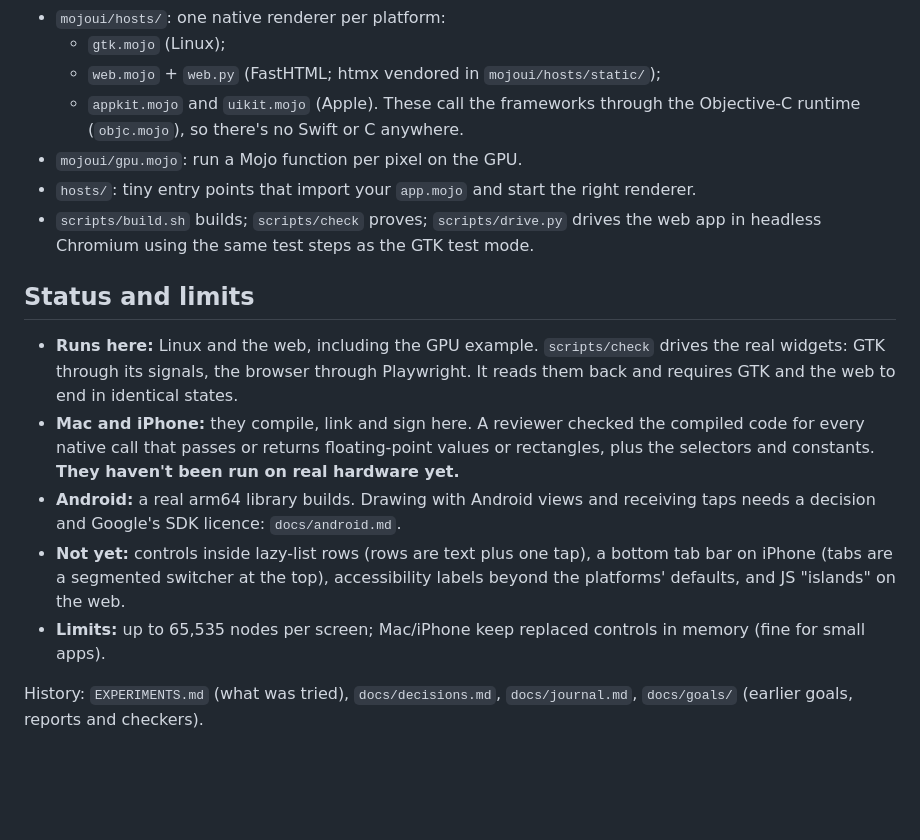
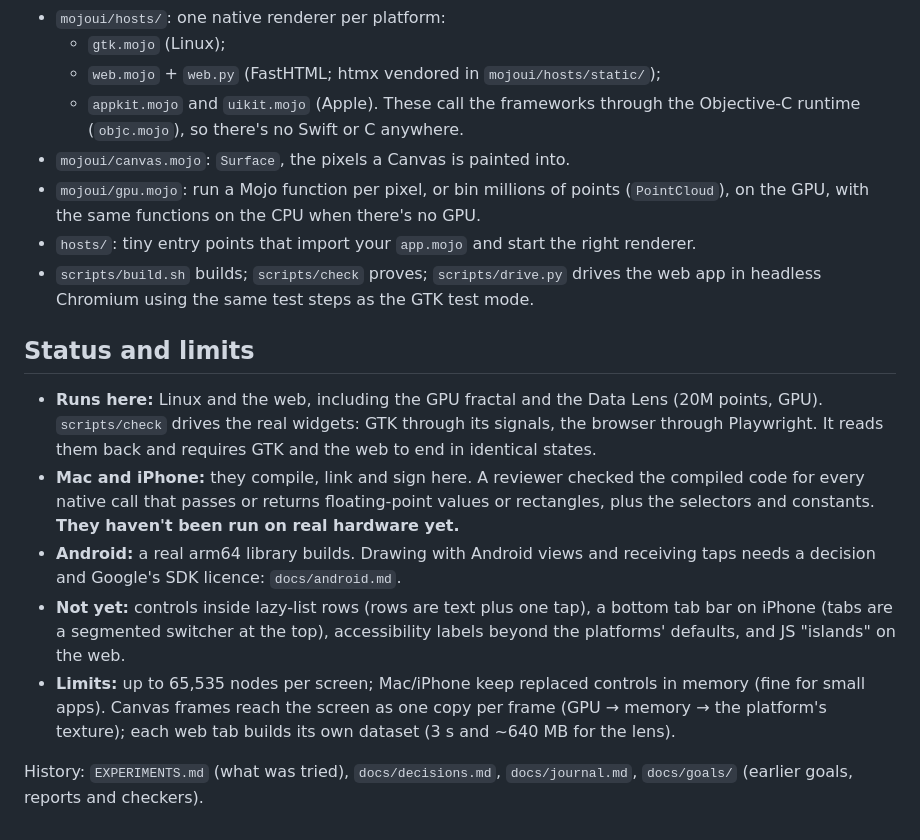
Before and after one commit to abhisheksreesaila/mxapp, a Markdown page: README.md, the part around one of its changes. GitHub-like rendering; blank space fills up the shorter version.

```diff
--- a/README.md
+++ b/README.md
@@ -138,15 +173,16 @@ The app file imports only `mojoui`; it never touches GTK, HTML, AppKit or UIKit
   - `gtk.mojo` (Linux);
   - `web.mojo` + `web.py` (FastHTML; htmx vendored in `mojoui/hosts/static/`);
   - `appkit.mojo` and `uikit.mojo` (Apple). These call the frameworks through the Objective-C runtime (`objc.mojo`), so there's no Swift or C anywhere.
-- `mojoui/gpu.mojo`: run a Mojo function per pixel on the GPU.
+- `mojoui/canvas.mojo`: `Surface`, the pixels a Canvas is painted into.
+- `mojoui/gpu.mojo`: run a Mojo function per pixel, or bin millions of points (`PointCloud`), on the GPU, with the same functions on the CPU when there's no GPU.
 - `hosts/`: tiny entry points that import your `app.mojo` and start the right renderer.
 - `scripts/build.sh` builds; `scripts/check` proves; `scripts/drive.py` drives the web app in headless Chromium using the same test steps as the GTK test mode.
 
 ## Status and limits
-- **Runs here:** Linux and the web, including the GPU example. `scripts/check` drives the real widgets: GTK through its signals, the browser through Playwright. It reads them back and requires GTK and the web to end in identical states.
+- **Runs here:** Linux and the web, including the GPU fractal and the Data Lens (20M points, GPU). `scripts/check` drives the real widgets: GTK through its signals, the browser through Playwright. It reads them back and requires GTK and the web to end in identical states.
 - **Mac and iPhone:** they compile, link and sign here. A reviewer checked the compiled code for every native call that passes or returns floating-point values or rectangles, plus the selectors and constants. **They haven't been run on real hardware yet.**
 - **Android:** a real arm64 library builds. Drawing with Android views and receiving taps needs a decision and Google's SDK licence: `docs/android.md`.
 - **Not yet:** controls inside lazy-list rows (rows are text plus one tap), a bottom tab bar on iPhone (tabs are a segmented switcher at the top), accessibility labels beyond the platforms' defaults, and JS "islands" on the web.
-- **Limits:** up to 65,535 nodes per screen; Mac/iPhone keep replaced controls in memory (fine for small apps).
+- **Limits:** up to 65,535 nodes per screen; Mac/iPhone keep replaced controls in memory (fine for small apps). Canvas frames reach the screen as one copy per frame (GPU → memory → the platform's texture); each web tab builds its own dataset (3 s and ~640 MB for the lens).
 
 History: `EXPERIMENTS.md` (what was tried), `docs/decisions.md`, `docs/journal.md`, `docs/goals/` (earlier goals, reports and checkers).
```
Also changed, not shown: other parts of README.md (+35 -0 lines), CLAUDE.md (+3 -2 lines), EXPERIMENTS.md (+12 -0 lines), docs/report.md (added, +59 -0 lines), docs/img/lens-gtk.png (added), 4 other files.
